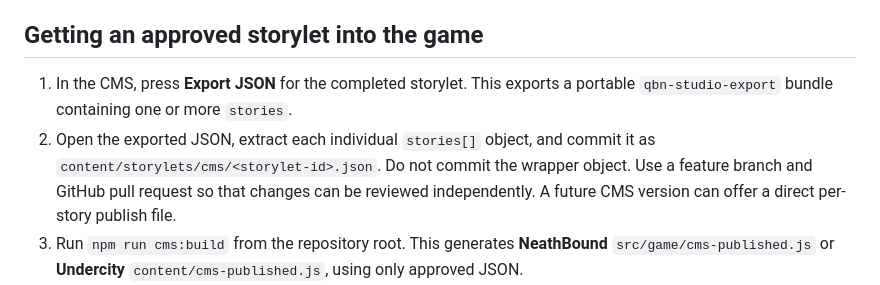
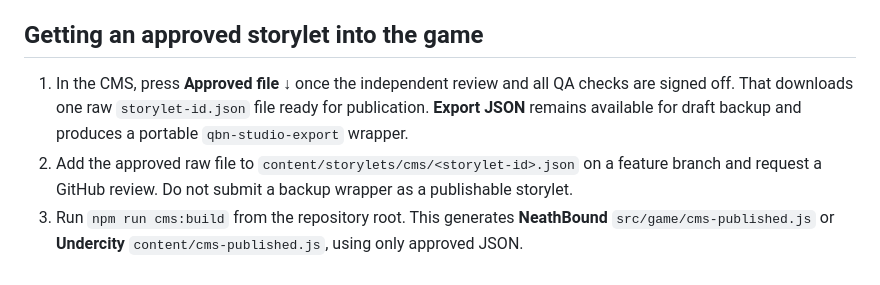
Before and after one commit to Parris-Tech-Services/NeathBound, a Markdown page: tools/cms/WORKFLOW.md, the part around the change. GitHub-like rendering.

Commit message:
Document one-click download of approved raw authoring file

```diff
--- a/tools/cms/WORKFLOW.md
+++ b/tools/cms/WORKFLOW.md
@@ -39,8 +39,8 @@ Dedicated roles: Pitch Agent → Structure Agent → Prose Agent → Content QA
 
 ## Getting an approved storylet into the game
 
-1. In the CMS, press **Export JSON** for the completed storylet. This exports a portable `qbn-studio-export` bundle containing one or more `stories`.
-2. Open the exported JSON, extract each individual `stories[]` object, and commit it as `content/storylets/cms/<storylet-id>.json`. Do not commit the wrapper object. Use a feature branch and GitHub pull request so that changes can be reviewed independently. A future CMS version can offer a direct per-story publish file.
+1. In the CMS, press **Approved file ↓** once the independent review and all QA checks are signed off. That downloads one raw `storylet-id.json` file ready for publication. **Export JSON** remains available for draft backup and produces a portable `qbn-studio-export` wrapper.
+2. Add the approved raw file to `content/storylets/cms/<storylet-id>.json` on a feature branch and request a GitHub review. Do not submit a backup wrapper as a publishable storylet.
 3. Run `npm run cms:build` from the repository root. This generates **NeathBound** `src/game/cms-published.js` or **Undercity** `content/cms-published.js`, using only approved JSON.
 4. Run `npm run cms:check` and the repository's full test suite; for NeathBound use `npm run release:check`, for Undercity use `node scripts/validate-content.mjs && node scripts/content-tracker.mjs --check && npm test`. Rebuild the Undercity content tracker after adding playable scenes.
 5. Review the diff and approve the pull request. Both games load their generated CMS output without replacing existing hand-authored stories or existing saves.
```
